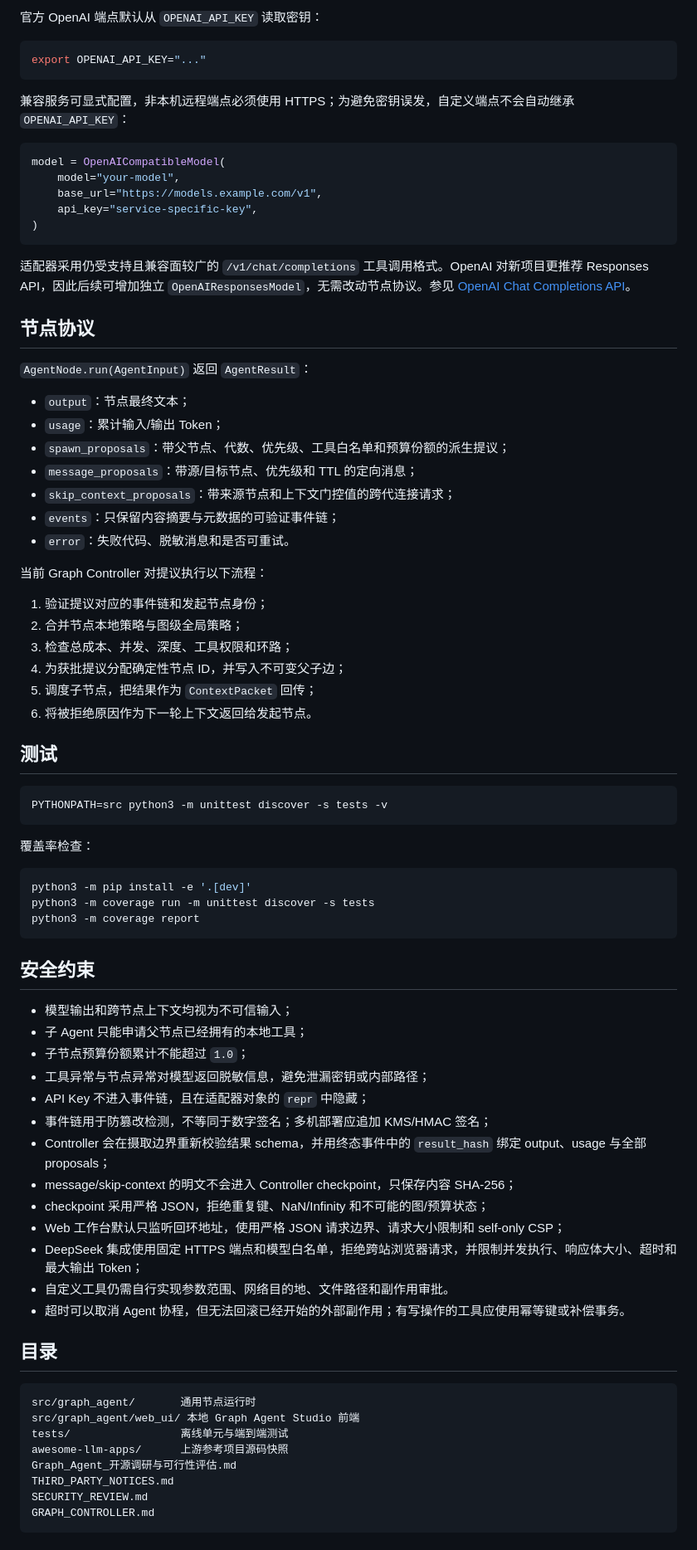
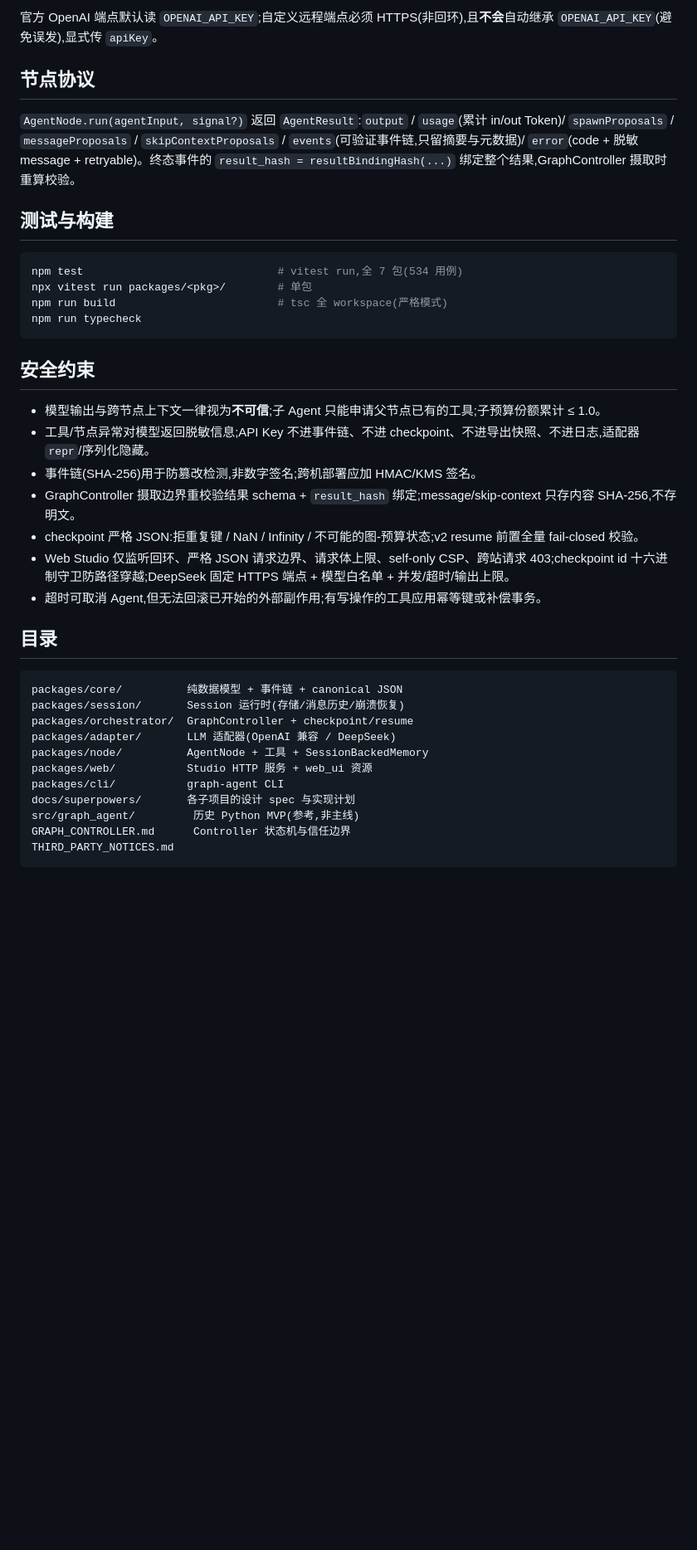
Before and after one commit to Mashiromaster/Graph_Agent, a Markdown page: README.md, the part around one of its changes. Shown at 83% size. Drawn GitHub-style; blank space fills up the shorter version.

````diff
--- a/README.md
+++ b/README.md
@@ -148,81 +107,40 @@ asyncio.run(main())
-官方 OpenAI 端点默认从 `OPENAI_API_KEY` 读取密钥：
-
-```bash
-export OPENAI_API_KEY="..."
-```
-
-兼容服务可显式配置，非本机远程端点必须使用 HTTPS；为避免密钥误发，自定义端点不会自动继承 `OPENAI_API_KEY`：
-
-```python
-model = OpenAICompatibleModel(
-    model="your-model",
-    base_url="https://models.example.com/v1",
-    api_key="service-specific-key",
-)
-```
-
-适配器采用仍受支持且兼容面较广的 `/v1/chat/completions` 工具调用格式。OpenAI 对新项目更推荐 Responses API，因此后续可增加独立 `OpenAIResponsesModel`，无需改动节点协议。参见 [OpenAI Chat Completions API](https://platform.openai.com/docs/api-reference/chat)。
+官方 OpenAI 端点默认读 `OPENAI_API_KEY`;自定义远程端点必须 HTTPS(非回环),且**不会**自动继承 `OPENAI_API_KEY`(避免误发),显式传 `apiKey`。
 
 ## 节点协议
 
-`AgentNode.run(AgentInput)` 返回 `AgentResult`：
+`AgentNode.run(agentInput, signal?)` 返回 `AgentResult`:`output` / `usage`(累计 in/out Token)/ `spawnProposals` / `messageProposals` / `skipContextProposals` / `events`(可验证事件链,只留摘要与元数据)/ `error`(code + 脱敏 message + retryable)。终态事件的 `result_hash = resultBindingHash(...)` 绑定整个结果,GraphController 摄取时重算校验。
 
-- `output`：节点最终文本；
-- `usage`：累计输入/输出 Token；
-- `spawn_proposals`：带父节点、代数、优先级、工具白名单和预算份额的派生提议；
-- `message_proposals`：带源/目标节点、优先级和 TTL 的定向消息；
-- `skip_context_proposals`：带来源节点和上下文门控值的跨代连接请求；
-- `events`：只保留内容摘要与元数据的可验证事件链；
-- `error`：失败代码、脱敏消息和是否可重试。
-
-当前 Graph Controller 对提议执行以下流程：
-
-1. 验证提议对应的事件链和发起节点身份；
-2. 合并节点本地策略与图级全局策略；
-3. 检查总成本、并发、深度、工具权限和环路；
-4. 为获批提议分配确定性节点 ID，并写入不可变父子边；
-5. 调度子节点，把结果作为 `ContextPacket` 回传；
-6. 将被拒绝原因作为下一轮上下文返回给发起节点。
-
-## 测试
+## 测试与构建
 
 ```bash
-PYTHONPATH=src python3 -m unittest discover -s tests -v
-```
-
-覆盖率检查：
-
-```bash
-python3 -m pip install -e '.[dev]'
-python3 -m coverage run -m unittest discover -s tests
-python3 -m coverage report
+npm test                              # vitest run,全 7 包(534 用例)
+npx vitest run packages/<pkg>/        # 单包
+npm run build                         # tsc 全 workspace(严格模式)
+npm run typecheck
 ```
 
 ## 安全约束
 
-- 模型输出和跨节点上下文均视为不可信输入；
-- 子 Agent 只能申请父节点已经拥有的本地工具；
-- 子节点预算份额累计不能超过 `1.0`；
-- 工具异常与节点异常对模型返回脱敏信息，避免泄漏密钥或内部路径；
-- API Key 不进入事件链，且在适配器对象的 `repr` 中隐藏；
-- 事件链用于防篡改检测，不等同于数字签名；多机部署应追加 KMS/HMAC 签名；
-- Controller 会在摄取边界重新校验结果 schema，并用终态事件中的 `result_hash` 绑定 output、usage 与全部 proposals；
-- message/skip-context 的明文不会进入 Controller checkpoint，只保存内容 SHA-256；
-- checkpoint 采用严格 JSON，拒绝重复键、NaN/Infinity 和不可能的图/预算状态；
-- Web 工作台默认只监听回环地址，使用严格 JSON 请求边界、请求大小限制和 self-only CSP；
-- DeepSeek 集成使用固定 HTTPS 端点和模型白名单，拒绝跨站浏览器请求，并限制并发执行、响应体大小、超时和最大输出 Token；
-- 自定义工具仍需自行实现参数范围、网络目的地、文件路径和副作用审批。
-- 超时可以取消 Agent 协程，但无法回滚已经开始的外部副作用；有写操作的工具应使用幂等键或补偿事务。
+- 模型输出与跨节点上下文一律视为**不可信**;子 Agent 只能申请父节点已有的工具;子预算份额累计 ≤ 1.0。
+- 工具/节点异常对模型返回脱敏信息;API Key 不进事件链、不进 checkpoint、不进导出快照、不进日志,适配器 `repr`/序列化隐藏。
+- 事件链(SHA-256)用于防篡改检测,非数字签名;跨机部署应加 HMAC/KMS 签名。
+- GraphController 摄取边界重校验结果 schema + `result_hash` 绑定;message/skip-context 只存内容 SHA-256,不存明文。
+- checkpoint 严格 JSON:拒重复键 / NaN / Infinity / 不可能的图-预算状态;v2 resume 前置全量 fail-closed 校验。
+- Web Studio 仅监听回环、严格 JSON 请求边界、请求体上限、self-only CSP、跨站请求 403;checkpoint id 十六进制守卫防路径穿越;DeepSeek 固定 HTTPS 端点 + 模型白名单 + 并发/超时/输出上限。
+- 超时可取消 Agent,但无法回滚已开始的外部副作用;有写操作的工具应用幂等键或补偿事务。
 
 ## 目录
 
 ```text
-src/graph_agent/       通用节点运行时
-src/graph_agent/web_ui/ 本地 Graph Agent Studio 前端
-tests/                 离线单元与端到端测试
-awesome-llm-apps/      上游参考项目源码快照
-Graph_Agent_开源调研与可行性评估.md
+packages/core/          纯数据模型 + 事件链 + canonical JSON
+packages/session/       Session 运行时(存储/消息历史/崩溃恢复)
+packages/orchestrator/  GraphController + checkpoint/resume
+packages/adapter/       LLM 适配器(OpenAI 兼容 / DeepSeek)
+packages/node/          AgentNode + 工具 + SessionBackedMemory
+packages/web/           Studio HTTP 服务 + web_ui 资源
+packages/cli/           graph-agent CLI
+docs/superpowers/       各子项目的设计 spec 与实现计划
+src/graph_agent/         历史 Python MVP(参考,非主线)
+GRAPH_CONTROLLER.md      Controller 状态机与信任边界
 THIRD_PARTY_NOTICES.md
-SECURITY_REVIEW.md
-GRAPH_CONTROLLER.md
 ```
````
Also changed, not shown: other parts of README.md (+78 -123 lines).
